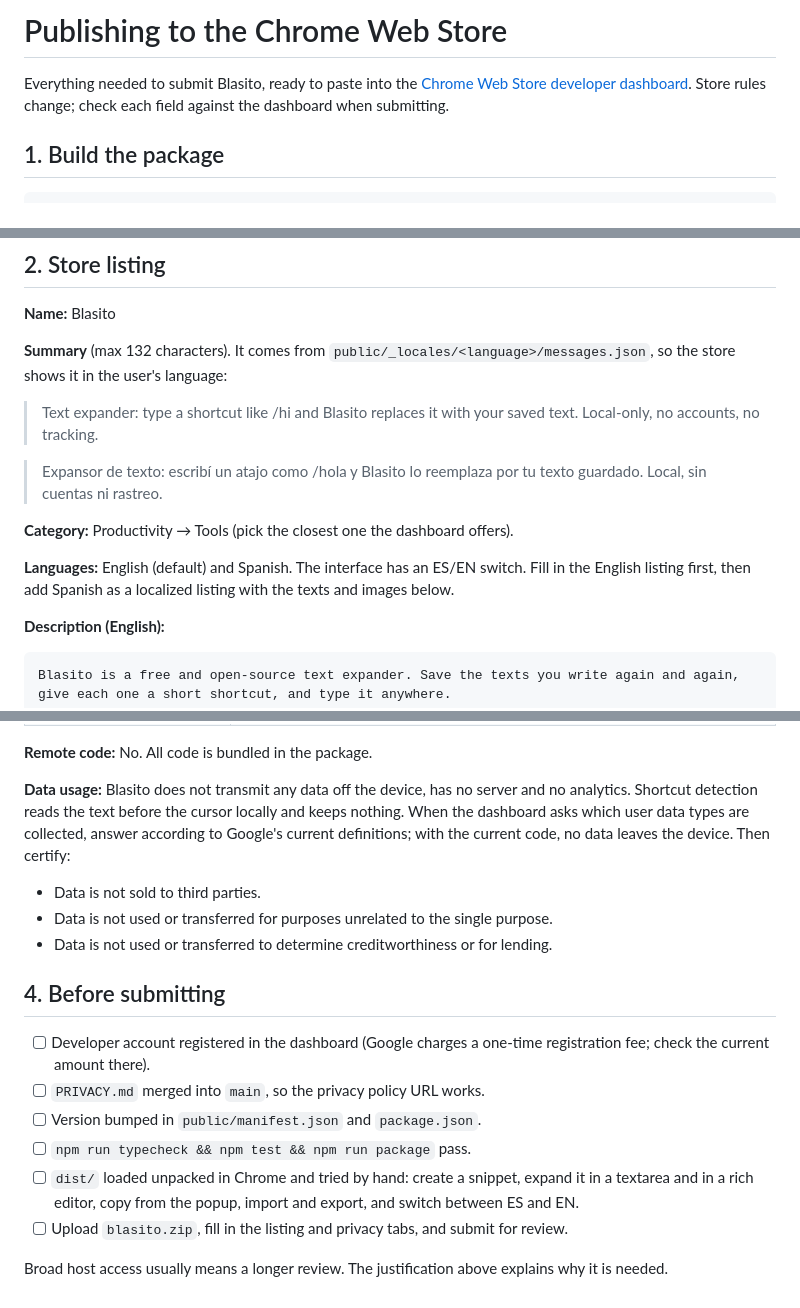
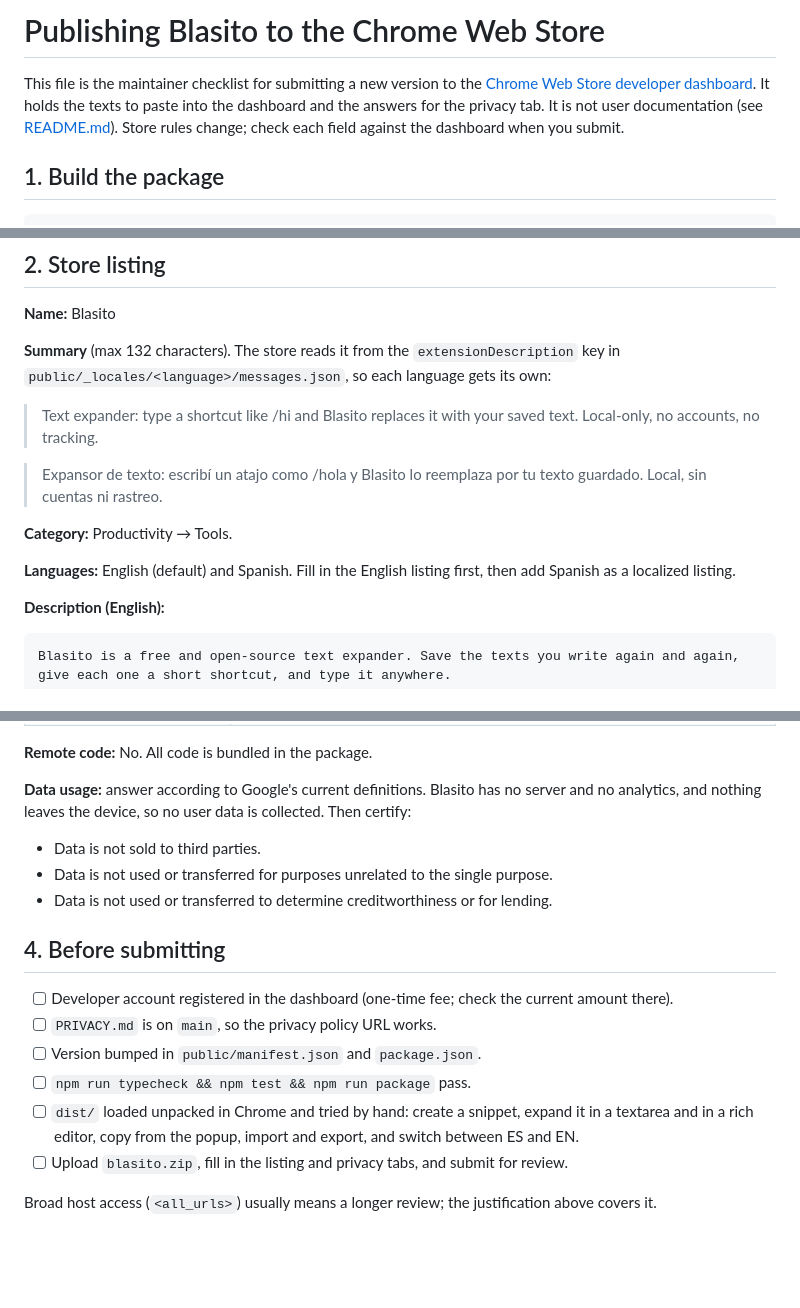
Before and after one commit to gabialonso/blasito, a Markdown page: docs/chrome-web-store.md, 3 parts joined by grey strips. Rendered like a GitHub page; blank space fills up the shorter version.

Commit message:
docs: say what the store guide is and trim it
Co-Authored-By: Claude Haiku 5.5 <noreply@anthropic.com>

```diff
--- a/docs/chrome-web-store.md
+++ b/docs/chrome-web-store.md
@@ -1,8 +1,10 @@
-# Publishing to the Chrome Web Store
+# Publishing Blasito to the Chrome Web Store
 
-Everything needed to submit Blasito, ready to paste into the
+This file is the maintainer checklist for submitting a new version to the
 [Chrome Web Store developer dashboard](https://chrome.google.com/webstore/devconsole).
-Store rules change; check each field against the dashboard when submitting.
+It holds the texts to paste into the dashboard and the answers for the privacy tab.
+It is not user documentation (see [README.md](../README.md)). Store rules change;
+check each field against the dashboard when you submit.
 
 ## 1. Build the package
 
@@ -19,17 +21,17 @@ The store rejects an upload whose version is not higher than the published one.
 
 **Name:** Blasito
 
-**Summary** (max 132 characters). It comes from `public/_locales/<language>/messages.json`, so the
-store shows it in the user's language:
+**Summary** (max 132 characters). The store reads it from the `extensionDescription` key in
+`public/_locales/<language>/messages.json`, so each language gets its own:
 
 > Text expander: type a shortcut like /hi and Blasito replaces it with your saved text. Local-only, no accounts, no tracking.
 
 > Expansor de texto: escribí un atajo como /hola y Blasito lo reemplaza por tu texto guardado. Local, sin cuentas ni rastreo.
 
-**Category:** Productivity → Tools (pick the closest one the dashboard offers).
+**Category:** Productivity → Tools.
 
-**Languages:** English (default) and Spanish. The interface has an ES/EN switch. Fill in the
-English listing first, then add Spanish as a localized listing with the texts and images below.
+**Languages:** English (default) and Spanish. Fill in the English listing first, then add
+Spanish as a localized listing.
 
 **Description (English):**
 
@@ -115,10 +116,8 @@ Código fuente (MIT): https://github.com/gabialonso/blasito
 
 **Remote code:** No. All code is bundled in the package.
 
-**Data usage:** Blasito does not transmit any data off the device, has no server and no
-analytics. Shortcut detection reads the text before the cursor locally and keeps nothing.
-When the dashboard asks which user data types are collected, answer according to Google's
-current definitions; with the current code, no data leaves the device. Then certify:
+**Data usage:** answer according to Google's current definitions. Blasito has no server and no
+analytics, and nothing leaves the device, so no user data is collected. Then certify:
 
 - Data is not sold to third parties.
 - Data is not used or transferred for purposes unrelated to the single purpose.
@@ -126,8 +125,8 @@ current definitions; with the current code, no data leaves the device. Then cert
 
 ## 4. Before submitting
 
-- [ ] Developer account registered in the dashboard (Google charges a one-time registration fee; check the current amount there).
-- [ ] `PRIVACY.md` merged into `main`, so the privacy policy URL works.
+- [ ] Developer account registered in the dashboard (one-time fee; check the current amount there).
+- [ ] `PRIVACY.md` is on `main`, so the privacy policy URL works.
 - [ ] Version bumped in `public/manifest.json` and `package.json`.
 - [ ] `npm run typecheck && npm test && npm run package` pass.
 - [ ] `dist/` loaded unpacked in Chrome and tried by hand: create a snippet, expand it in a
@@ -135,4 +134,4 @@ current definitions; with the current code, no data leaves the device. Then cert
       and switch between ES and EN.
 - [ ] Upload `blasito.zip`, fill in the listing and privacy tabs, and submit for review.
 
-Broad host access usually means a longer review. The justification above explains why it is needed.
+Broad host access (`<all_urls>`) usually means a longer review; the justification above covers it.
```
Also changed, not shown: other parts of docs/chrome-web-store.md (+1 -2 lines).
